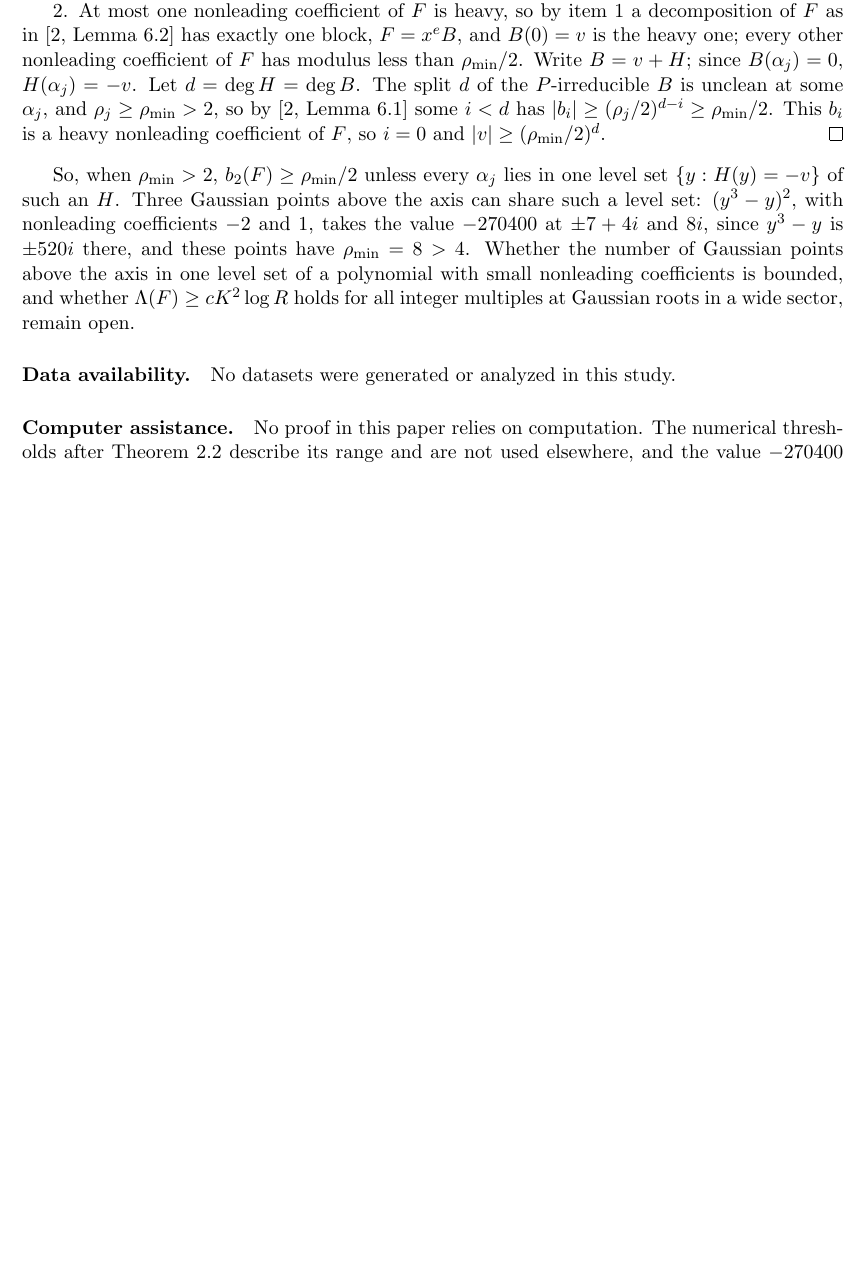
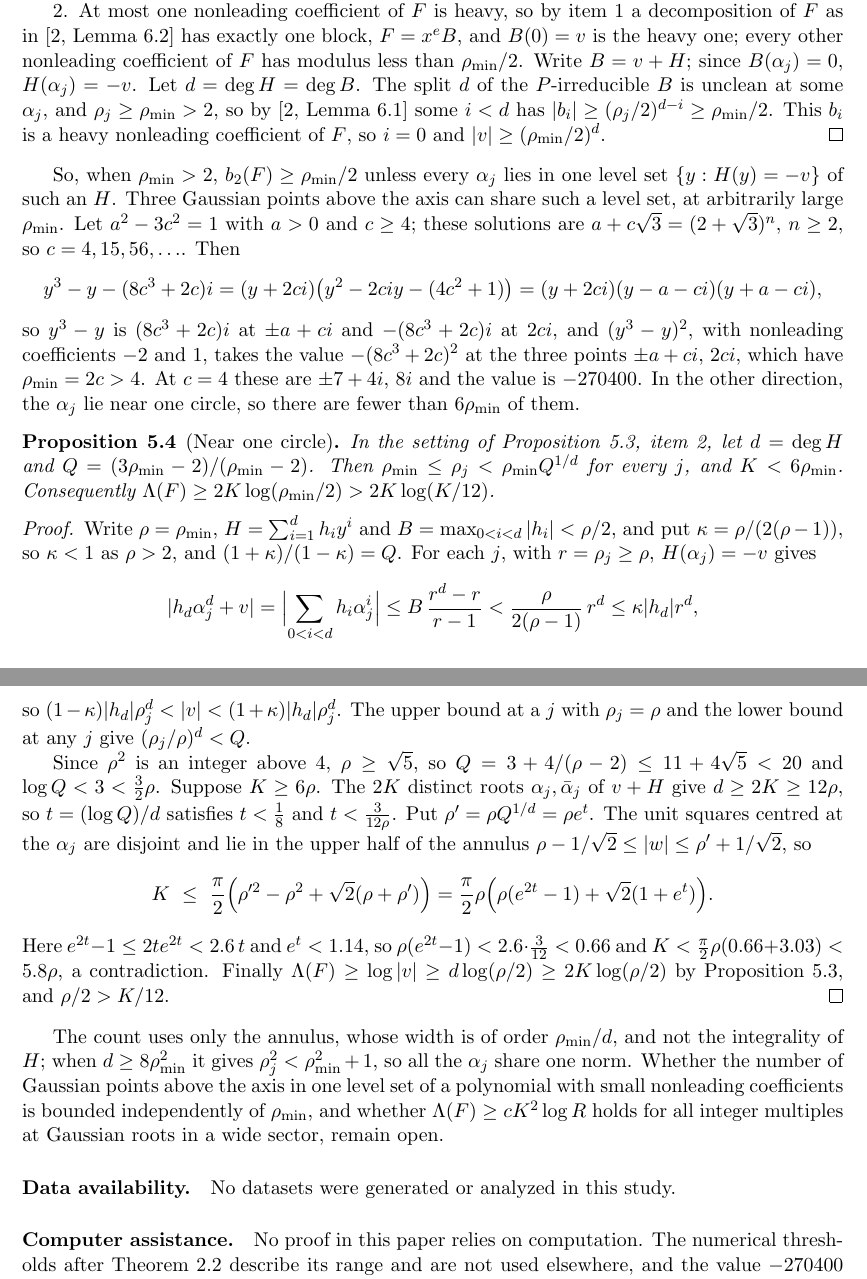
Before and after one commit to bangyen/coefficient-mass, a LaTeX paper (papers/coefficient-mass-sectors.tex): part of page 11 of 12 before the commit and two parts of pages 11 and 12 of 12 after it, the two joined at a grey line, cut so that both start at the same text, the shorter picture padded with empty space. Compiled offline with pdfLaTeX.

Commit message:
Sectors: Pell family of three-point level sets and K < 6 rho_min near one circle
Add prop:gausscircle: under b_2(F) < rho_min/2 the prescribed Gaussian
roots satisfy rho_min <= rho_j < rho_min Q^(1/deg H), Q = (3rho-2)/(rho-2),
so K < 6 rho_min and Lambda(F) > 2K log(K/12).  Show (y^3-y)^2 has three
points above the axis in one level set whenever a^2 - 3c^2 = 1, c >= 4.
Exact checks with controls in tests/test_sectors.py; roadmap updated.

```diff
--- a/papers/coefficient-mass-sectors.tex
+++ b/papers/coefficient-mass-sectors.tex
@@ -892,14 +896,66 @@ nonleading coefficient of $F$, so $i=0$ and $|v|\ge(\rho_{\min}/2)^d$.
 
 So, when $\rho_{\min}>2$, $b_2(F)\ge\rho_{\min}/2$ unless every $\alpha_j$
 lies in one level set $\{y:H(y)=-v\}$ of such an $H$.  Three Gaussian points
-above the axis can share such a level set: $(y^3-y)^2$, with nonleading
-coefficients $-2$ and $1$, takes the value $-270400$ at $\pm7+4i$ and $8i$,
-since $y^3-y$ is $\pm520i$ there, and these points have
-$\rho_{\min}=8>4$.  Whether the number of Gaussian points above the
-axis in one level set
-of a polynomial with small nonleading coefficients is bounded, and whether
-$\Lambda(F)\ge cK^2\log R$ holds for all integer multiples at Gaussian roots in
-a wide sector, remain open.
+above the axis can share such a level set, at arbitrarily large
+$\rho_{\min}$.  Let $a^2-3c^2=1$ with $a>0$ and $c\ge4$; these solutions are
+$a+c\sqrt3=(2+\sqrt3)^n$, $n\ge2$, so $c=4,15,56,\ldots$.  Then
+\[
+  y^3-y-(8c^3+2c)i=(y+2ci)\bigl(y^2-2ciy-(4c^2+1)\bigr)
+  =(y+2ci)(y-a-ci)(y+a-ci),
+\]
+so $y^3-y$ is $(8c^3+2c)i$ at $\pm a+ci$ and $-(8c^3+2c)i$ at $2ci$, and
+$(y^3-y)^2$, with nonleading coefficients $-2$ and $1$, takes the value
+$-(8c^3+2c)^2$ at the three points $\pm a+ci$, $2ci$, which have
+$\rho_{\min}=2c>4$.  At $c=4$ these are $\pm7+4i$, $8i$ and the value is
+$-270400$.  In the other direction, the $\alpha_j$ lie near one circle, so
+there are fewer than $6\rho_{\min}$ of them.
+
+\begin{proposition}[Near one circle]\label{prop:gausscircle}
+In the setting of Proposition~\ref{prop:gaussheavy}, item~2, let
+$d=\deg H$ and $Q=(3\rho_{\min}-2)/(\rho_{\min}-2)$.  Then
+$\rho_{\min}\le\rho_j<\rho_{\min}Q^{1/d}$ for every $j$, and
+$K<6\rho_{\min}$.  Consequently
+$\Lambda(F)\ge2K\log(\rho_{\min}/2)>2K\log(K/12)$.
+\end{proposition}
+
+\begin{proof}
+Write $\rho=\rho_{\min}$, $H=\sum_{i=1}^dh_iy^i$ and
+$B=\max_{0<i<d}|h_i|<\rho/2$, and put $\kappa=\rho/(2(\rho-1))$, so
+$\kappa<1$ as $\rho>2$, and $(1+\kappa)/(1-\kappa)=Q$.  For each $j$, with
+$r=\rho_j\ge\rho$, $H(\alpha_j)=-v$ gives
+\[
+  |h_d\alpha_j^d+v|=\Bigl|\sum_{0<i<d}h_i\alpha_j^i\Bigr|
+  \le B\,\frac{r^d-r}{r-1}<\frac{\rho}{2(\rho-1)}\,r^d\le\kappa|h_d|r^d,
+\]
+so $(1-\kappa)|h_d|\rho_j^d<|v|<(1+\kappa)|h_d|\rho_j^d$.  The upper bound at a
+$j$ with $\rho_j=\rho$ and the lower bound at any $j$ give
+$(\rho_j/\rho)^d<Q$.
+
+Since $\rho^2$ is an integer above $4$, $\rho\ge\sqrt5$, so
+$Q=3+4/(\rho-2)\le11+4\sqrt5<20$ and $\log Q<3<\frac32\rho$.  Suppose
+$K\ge6\rho$.  The $2K$ distinct roots $\alpha_j,\bar\alpha_j$ of $v+H$ give
+$d\ge2K\ge12\rho$, so $t=(\log Q)/d$ satisfies $t<\frac18$ and
+$t<\frac3{12\rho}$.  Put $\rho'=\rho Q^{1/d}=\rho e^t$.  The unit squares
+centred at the $\alpha_j$ are disjoint and lie in the upper half of the
+annulus $\rho-1/\sqrt2\le|w|\le\rho'+1/\sqrt2$, so
+\[
+  K\ \le\ \frac\pi2\Bigl(\rho'^2-\rho^2+\sqrt2(\rho+\rho')\Bigr)
+  =\frac\pi2\rho\Bigl(\rho(e^{2t}-1)+\sqrt2(1+e^t)\Bigr).
+\]
+Here $e^{2t}-1\le2te^{2t}<2.6\,t$ and $e^t<1.14$, so
+$\rho(e^{2t}-1)<2.6\cdot\frac3{12}<0.66$ and
+$K<\frac\pi2\rho(0.66+3.03)<5.8\rho$, a contradiction.  Finally
+$\Lambda(F)\ge\log|v|\ge d\log(\rho/2)\ge2K\log(\rho/2)$ by
+Proposition~\ref{prop:gaussheavy}, and $\rho/2>K/12$.
+\end{proof}
+
+The count uses only the annulus, whose width is of order $\rho_{\min}/d$,
+and not the integrality of $H$; when $d\ge8\rho_{\min}^2$ it gives
+$\rho_j^2<\rho_{\min}^2+1$, so all the $\alpha_j$ share one norm.  Whether the number
+of Gaussian points above the axis in one level set of a polynomial with
+small nonleading coefficients is bounded independently of $\rho_{\min}$,
+and whether $\Lambda(F)\ge cK^2\log R$ holds for all integer multiples at
+Gaussian roots in a wide sector, remain open.
 
 \paragraph{Data availability.}
 No datasets were generated or analyzed in this study.
```
Also changed, not shown: ROADMAP.md (+16 -5 lines), README.md, papers/coefficient-mass-sectors.tex (12 more changed lines), 1 other file.
